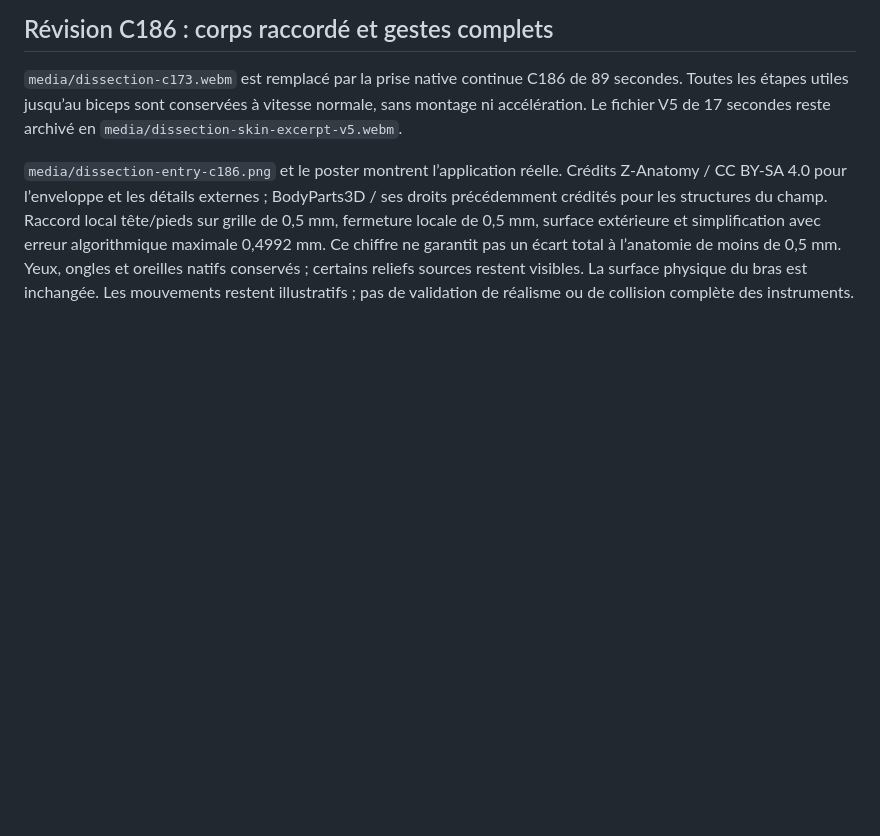
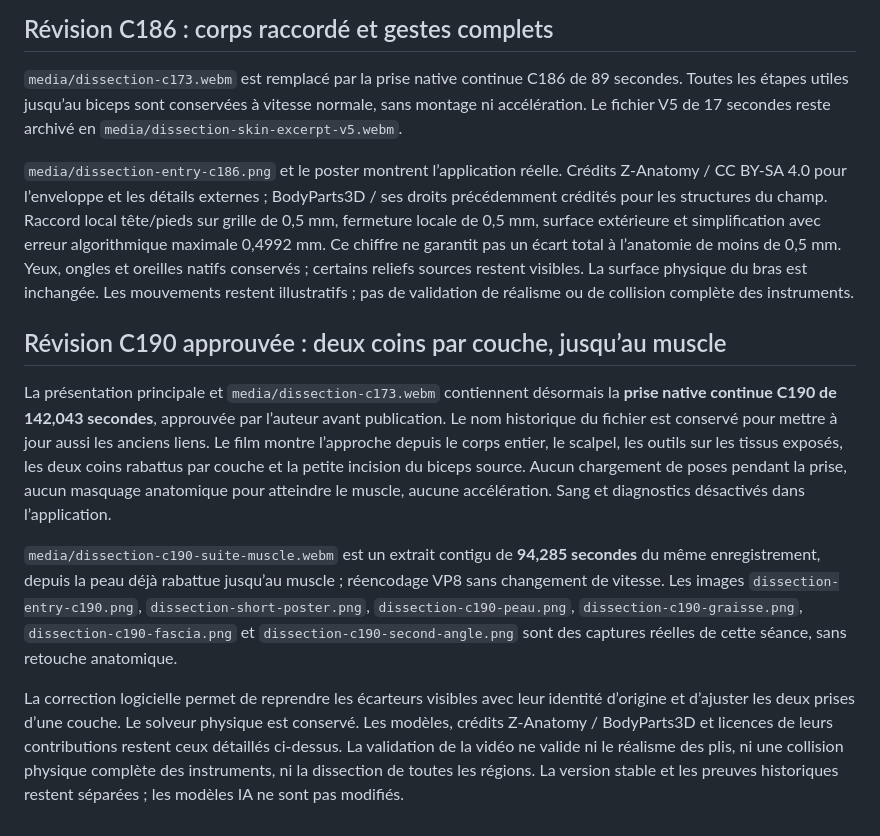
Before and after one commit to BBBsouheil/atlas-anatomie-resultats, a Markdown page: MEDIA_ATTRIBUTIONS.md, the part around the change. Rendered like a GitHub page; blank space fills up the shorter version.

```diff
--- a/MEDIA_ATTRIBUTIONS.md
+++ b/MEDIA_ATTRIBUTIONS.md
@@ -69,3 +69,11 @@ La vidéo de 89,103 secondes et ses images sont conservées mais retirées de la
 `media/dissection-c173.webm` est remplacé par la prise native continue C186 de 89 secondes. Toutes les étapes utiles jusqu’au biceps sont conservées à vitesse normale, sans montage ni accélération. Le fichier V5 de 17 secondes reste archivé en `media/dissection-skin-excerpt-v5.webm`.
 
 `media/dissection-entry-c186.png` et le poster montrent l’application réelle. Crédits Z-Anatomy / CC BY-SA 4.0 pour l’enveloppe et les détails externes ; BodyParts3D / ses droits précédemment crédités pour les structures du champ. Raccord local tête/pieds sur grille de 0,5 mm, fermeture locale de 0,5 mm, surface extérieure et simplification avec erreur algorithmique maximale 0,4992 mm. Ce chiffre ne garantit pas un écart total à l’anatomie de moins de 0,5 mm. Yeux, ongles et oreilles natifs conservés ; certains reliefs sources restent visibles. La surface physique du bras est inchangée. Les mouvements restent illustratifs ; pas de validation de réalisme ou de collision complète des instruments.
+
+## Révision C190 approuvée : deux coins par couche, jusqu’au muscle
+
+La présentation principale et `media/dissection-c173.webm` contiennent désormais la **prise native continue C190 de 142,043 secondes**, approuvée par l’auteur avant publication. Le nom historique du fichier est conservé pour mettre à jour aussi les anciens liens. Le film montre l’approche depuis le corps entier, le scalpel, les outils sur les tissus exposés, les deux coins rabattus par couche et la petite incision du biceps source. Aucun chargement de poses pendant la prise, aucun masquage anatomique pour atteindre le muscle, aucune accélération. Sang et diagnostics désactivés dans l’application.
+
+`media/dissection-c190-suite-muscle.webm` est un extrait contigu de **94,285 secondes** du même enregistrement, depuis la peau déjà rabattue jusqu’au muscle ; réencodage VP8 sans changement de vitesse. Les images `dissection-entry-c190.png`, `dissection-short-poster.png`, `dissection-c190-peau.png`, `dissection-c190-graisse.png`, `dissection-c190-fascia.png` et `dissection-c190-second-angle.png` sont des captures réelles de cette séance, sans retouche anatomique.
+
+La correction logicielle permet de reprendre les écarteurs visibles avec leur identité d’origine et d’ajuster les deux prises d’une couche. Le solveur physique est conservé. Les modèles, crédits Z-Anatomy / BodyParts3D et licences de leurs contributions restent ceux détaillés ci-dessus. La validation de la vidéo ne valide ni le réalisme des plis, ni une collision physique complète des instruments, ni la dissection de toutes les régions. La version stable et les preuves historiques restent séparées ; les modèles IA ne sont pas modifiés.
```
Also changed, not shown: README.md (+11 -7 lines), media/dissection-c190-fascia.png (added), media/dissection-c190-graisse.png (added), media/dissection-c190-peau.png (added), media/dissection-c190-second-angle.png (added), media/dissection-entry-c190.png (added), media/dissection-short-poster.png, 4 other files.
